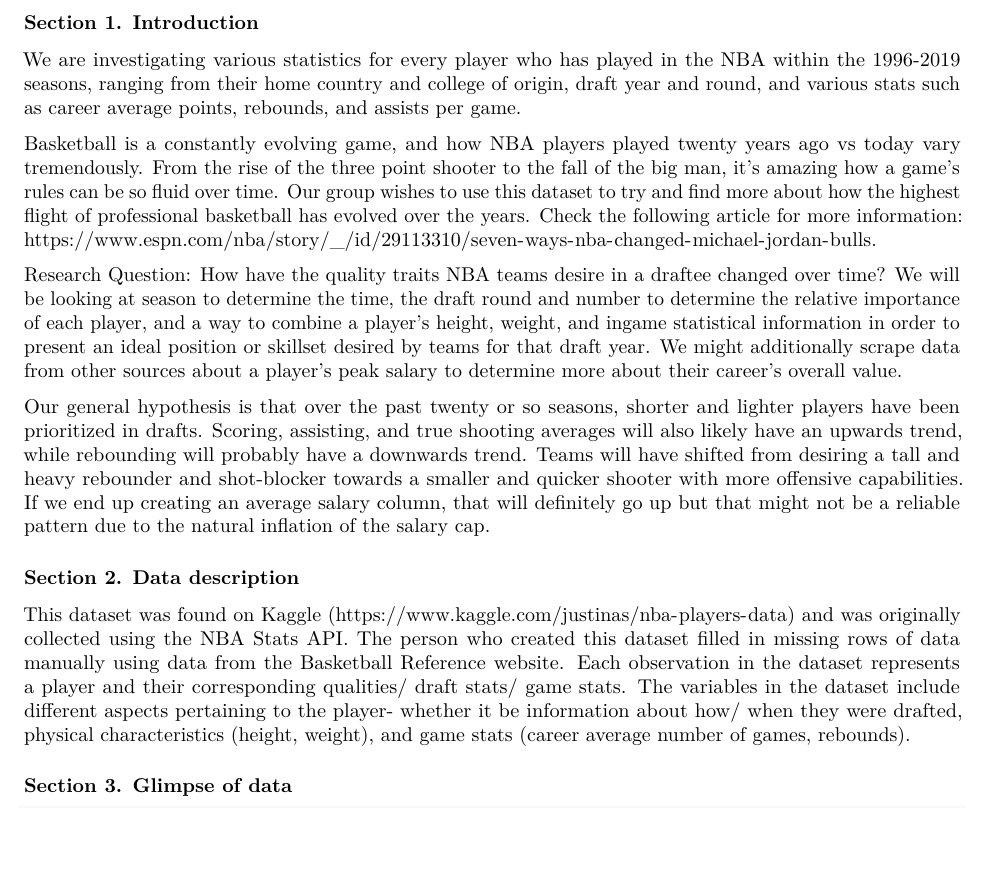
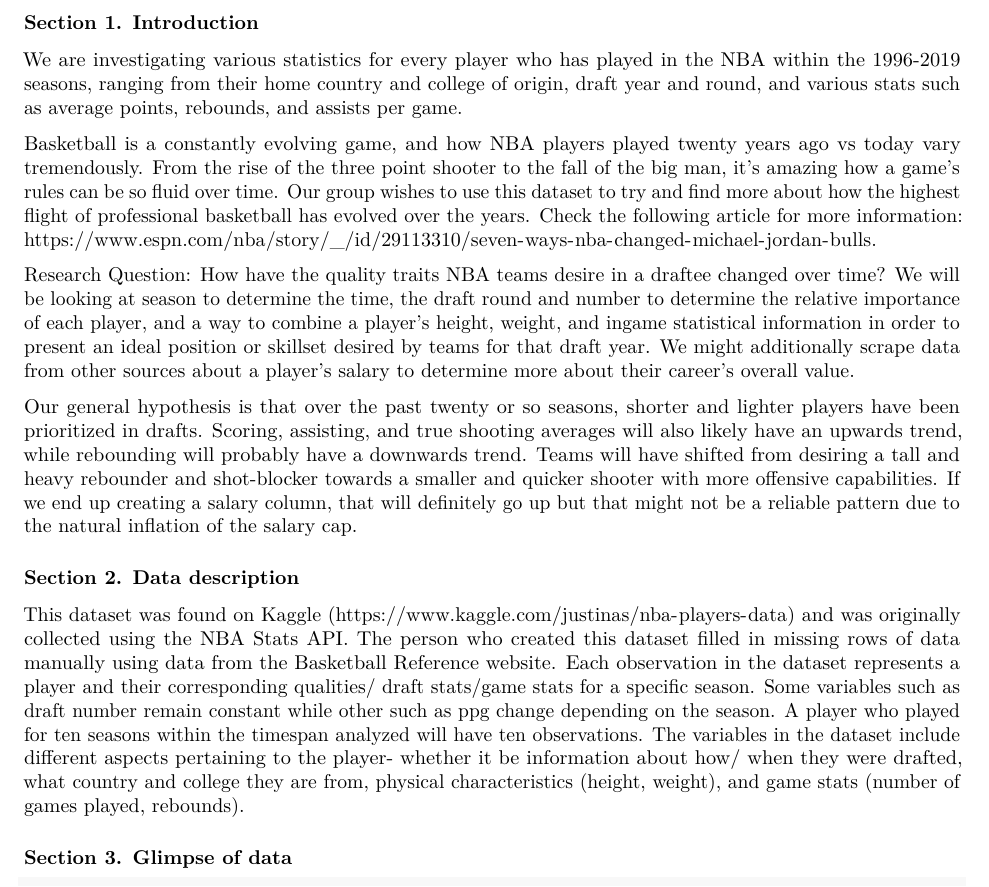
Before and after one commit to VinceMan54321/NBA-Draftee-Data-Analysis, an R Markdown document (proposal.Rmd): part of page 1 of 2, cut so that both start at the same text, the shorter picture padded with empty space. The pictures show the output file proposal.pdf that the author committed with the source.

Commit message:
Added more to Ex2

```diff
--- a/proposal.Rmd
+++ b/proposal.Rmd
@@ -6,18 +6,18 @@ output: pdf_document
 ---
 
 ### Section 1. Introduction
-We are investigating various statistics for every player who has played in the NBA within the 1996-2019 seasons, ranging from their home country and college of origin, draft year and round, and various stats such as career average points, rebounds, and assists per game.
+We are investigating various statistics for every player who has played in the NBA within the 1996-2019 seasons, ranging from their home country and college of origin, draft year and round, and various stats such as average points, rebounds, and assists per game.
 
 Basketball is a constantly evolving game, and how NBA players played twenty years ago vs today vary tremendously. From the rise of the three point shooter to the fall of the big man, it's amazing how a game's rules can be so fluid over time. Our group wishes to use this dataset to try and find more about how the highest flight of professional basketball has evolved over the years. Check the following article for more information: https://www.espn.com/nba/story/_/id/29113310/seven-ways-nba-changed-michael-jordan-bulls.
 
 Research Question: How have the quality traits NBA teams desire in a draftee changed over time?
-We will be looking at season to determine the time, the draft round and number to determine the relative importance of each player, and a way to combine a player's height, weight, and ingame statistical information in order to present an ideal position or skillset desired by teams for that draft year. We might additionally scrape data from other sources about a player's peak salary to determine more about their career's overall value.
+We will be looking at season to determine the time, the draft round and number to determine the relative importance of each player, and a way to combine a player's height, weight, and ingame statistical information in order to present an ideal position or skillset desired by teams for that draft year. We might additionally scrape data from other sources about a player's salary to determine more about their career's overall value.
 
-Our general hypothesis is that over the past twenty or so seasons, shorter and lighter players have been prioritized in drafts. Scoring, assisting, and true shooting averages will also likely have an upwards trend, while rebounding will probably have a downwards trend. Teams will have shifted from desiring a tall and heavy rebounder and shot-blocker towards a smaller and quicker shooter with more offensive capabilities. If we end up creating an average salary column, that will definitely go up but that might not be a reliable pattern due to the natural inflation of the salary cap.
+Our general hypothesis is that over the past twenty or so seasons, shorter and lighter players have been prioritized in drafts. Scoring, assisting, and true shooting averages will also likely have an upwards trend, while rebounding will probably have a downwards trend. Teams will have shifted from desiring a tall and heavy rebounder and shot-blocker towards a smaller and quicker shooter with more offensive capabilities. If we end up creating a salary column, that will definitely go up but that might not be a reliable pattern due to the natural inflation of the salary cap.
 
 
 ### Section 2. Data description
-This dataset was found on Kaggle (https://www.kaggle.com/justinas/nba-players-data) and was originally collected using the NBA Stats API. The person who created this dataset filled in missing rows of data manually using data from the Basketball Reference website. Each observation in the dataset represents a player and their corresponding qualities/ draft stats/ game stats. The variables in the dataset include different aspects pertaining to the player- whether it be information about how/ when they were drafted, physical characteristics (height, weight), and game stats (career average number of games, rebounds).
+This dataset was found on Kaggle (https://www.kaggle.com/justinas/nba-players-data) and was originally collected using the NBA Stats API. The person who created this dataset filled in missing rows of data manually using data from the Basketball Reference website. Each observation in the dataset represents a player and their corresponding qualities/ draft stats/game stats for a specific season. Some variables such as draft number remain constant while other such as ppg change depending on the season. A player who played for ten seasons within the timespan analyzed will have ten observations. The variables in the dataset include different aspects pertaining to the player- whether it be information about how/ when they were drafted, what country and college they are from, physical characteristics (height, weight), and game stats (number of games played, rebounds).
 
 ### Section 3. Glimpse of data
 
```
Also changed, not shown: proposal.pdf.
